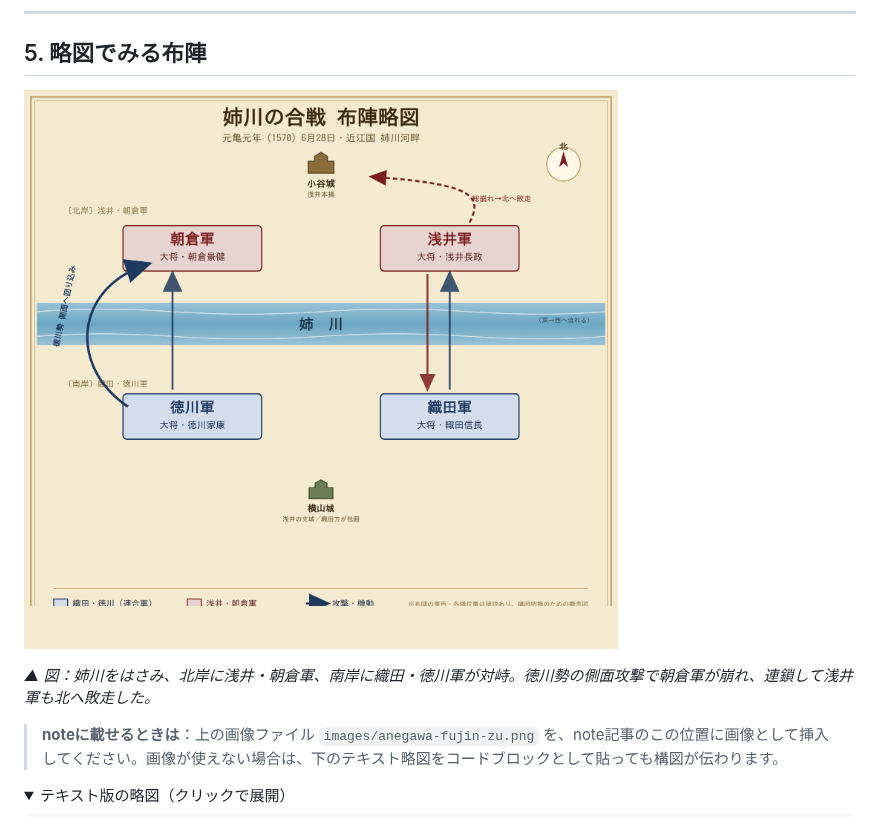
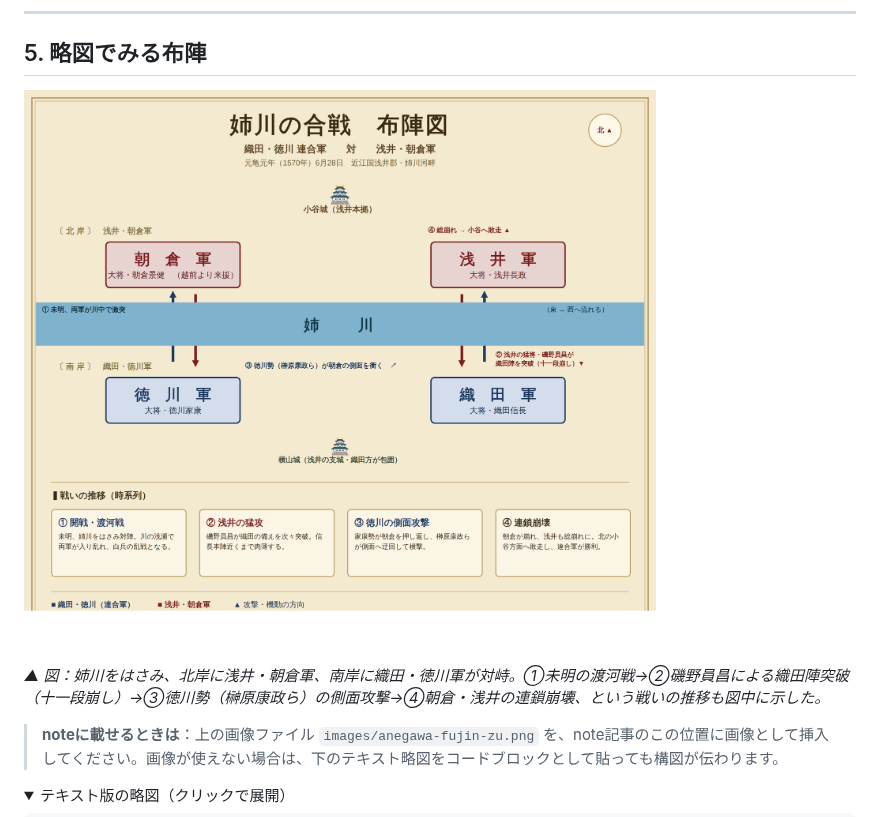
Before and after one commit to takewo024-wq/-, a Markdown page: articles/anegawa-no-tatakai.md, the part around one of its changes. GitHub-like rendering; pictures changed too: articles/images/anegawa-fujin-zu.png; folded sections open.

```diff
--- a/articles/anegawa-no-tatakai.md
+++ b/articles/anegawa-no-tatakai.md
@@ -137,5 +137,5 @@
 
-*▲ 図：姉川をはさみ、北岸に浅井・朝倉軍、南岸に織田・徳川軍が対峙。徳川勢の側面攻撃で朝倉軍が崩れ、連鎖して浅井軍も北へ敗走した。*
+*▲ 図：姉川をはさみ、北岸に浅井・朝倉軍、南岸に織田・徳川軍が対峙。①未明の渡河戦→②磯野員昌による織田陣突破（十一段崩し）→③徳川勢（榊原康政ら）の側面攻撃→④朝倉・浅井の連鎖崩壊、という戦いの推移も図中に示した。*
 
 > **noteに載せるときは**：上の画像ファイル `images/anegawa-fujin-zu.png` を、note記事のこの位置に画像として挿入してください。画像が使えない場合は、下のテキスト略図をコードブロックとして貼っても構図が伝わります。
 
```
Also changed, not shown: other parts of articles/anegawa-no-tatakai.md (+1 -1 lines), 2 other files.
